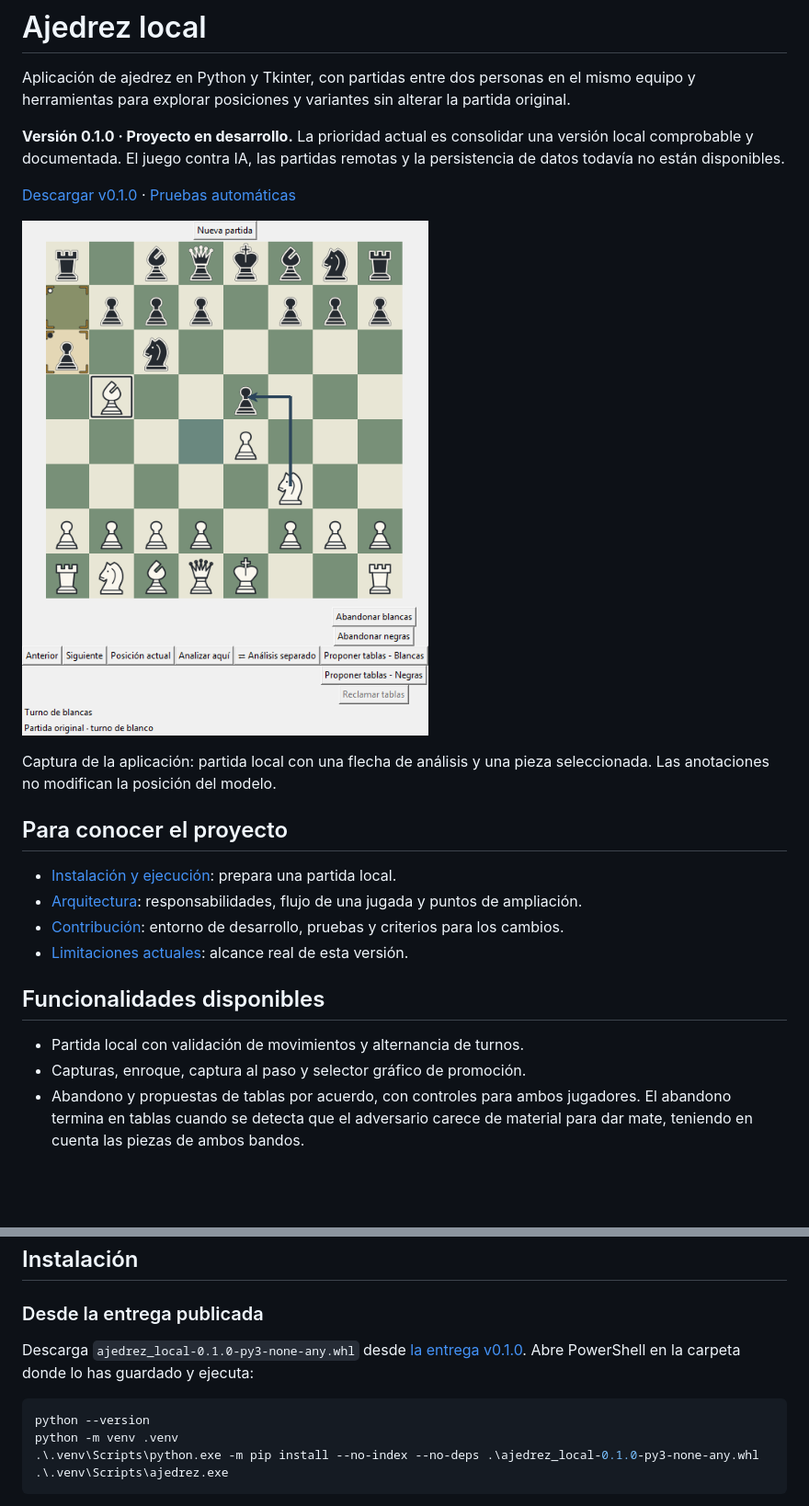
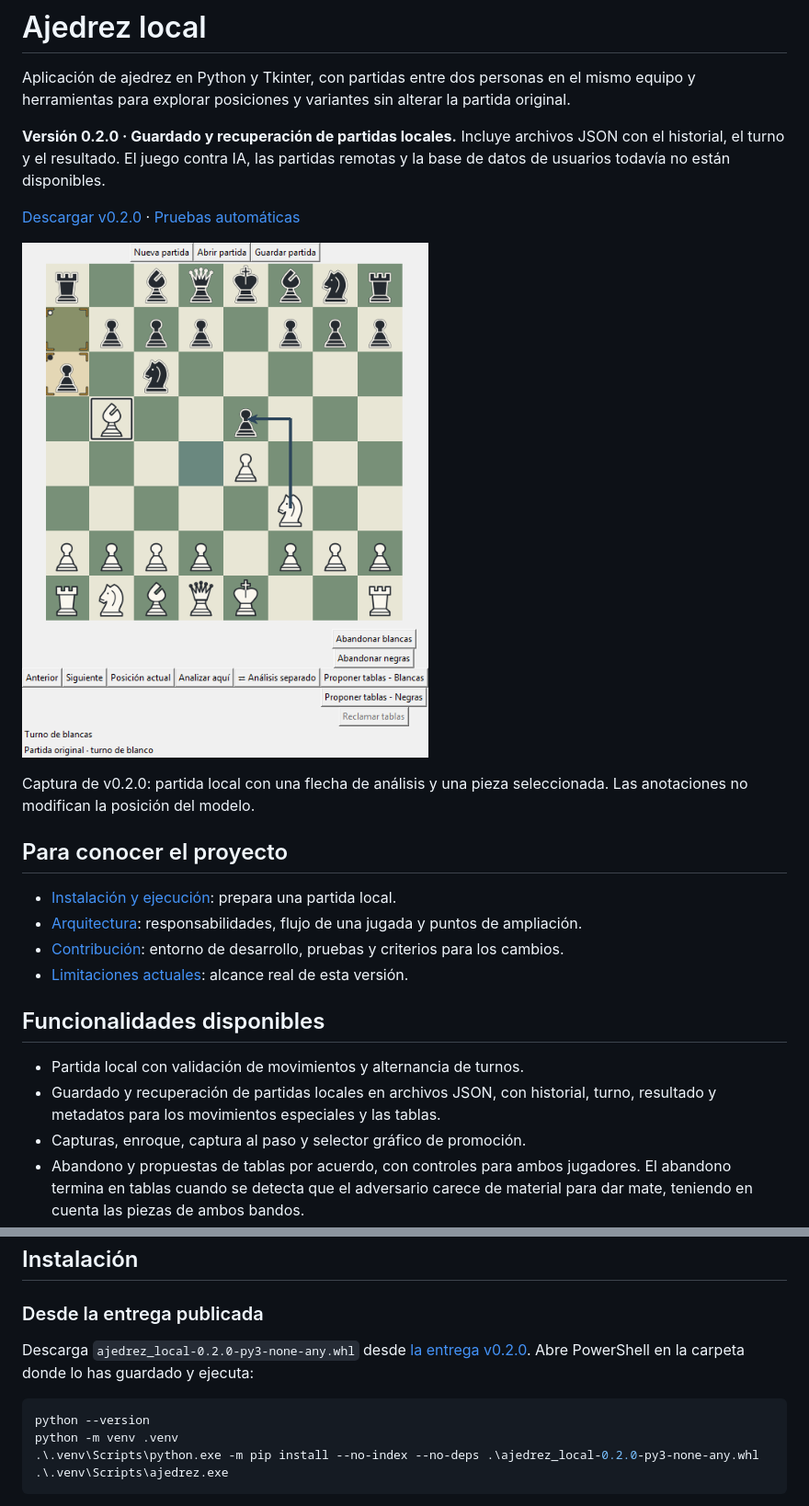
Before and after one commit to jcastb321123-ui/ajedrez-local, a Markdown page: readme.md, 2 parts joined by grey strips. Shown at 92% size. Rendered like a GitHub page; pictures changed too: docs/imagenes/partida-local.png; blank space fills up the shorter version.

Commit message:
Añade guardado y recuperación de partidas locales en v0.2.0 [publicar version]

````diff
--- a/readme.md
+++ b/readme.md
@@ -4,16 +4,16 @@ Aplicación de ajedrez en Python y Tkinter, con partidas entre dos personas en e
 mismo equipo y herramientas para explorar posiciones y variantes sin alterar la
 partida original.
 
-**Versión 0.1.0 · Proyecto en desarrollo.** La prioridad actual es consolidar una
-versión local comprobable y documentada. El juego contra IA, las partidas remotas
-y la persistencia de datos todavía no están disponibles.
+**Versión 0.2.0 · Guardado y recuperación de partidas locales.** Incluye archivos
+JSON con el historial, el turno y el resultado. El juego contra IA, las partidas
+remotas y la base de datos de usuarios todavía no están disponibles.
 
-[Descargar v0.1.0](https://github.com/jcastb321123-ui/ajedrez-local/releases/tag/v0.1.0)
+[Descargar v0.2.0](https://github.com/jcastb321123-ui/ajedrez-local/releases/tag/v0.2.0)
 · [Pruebas automáticas](https://github.com/jcastb321123-ui/ajedrez-local/actions/workflows/pruebas.yml)
 
 ![Partida local con navegación, selección de piezas y anotaciones estratégicas](docs/imagenes/partida-local.png)
 
-Captura de la aplicación: partida local con una flecha de análisis y una pieza
+Captura de v0.2.0: partida local con una flecha de análisis y una pieza
 seleccionada. Las anotaciones no modifican la posición del modelo.
 
 ## Para conocer el proyecto
@@ -26,6 +26,8 @@ seleccionada. Las anotaciones no modifican la posición del modelo.
 ## Funcionalidades disponibles
 
 - Partida local con validación de movimientos y alternancia de turnos.
+- Guardado y recuperación de partidas locales en archivos JSON, con historial,
+  turno, resultado y metadatos para los movimientos especiales y las tablas.
 - Capturas, enroque, captura al paso y selector gráfico de promoción.
 - Abandono y propuestas de tablas por acuerdo, con controles para ambos jugadores.
   El abandono termina en tablas cuando se detecta que el adversario carece
@@ -68,14 +70,14 @@ administrador. El funcionamiento en otros sistemas aún no se ha verificado.
 
 ### Desde la entrega publicada
 
-Descarga `ajedrez_local-0.1.0-py3-none-any.whl` desde
-[la entrega v0.1.0](https://github.com/jcastb321123-ui/ajedrez-local/releases/tag/v0.1.0).
+Descarga `ajedrez_local-0.2.0-py3-none-any.whl` desde
+[la entrega v0.2.0](https://github.com/jcastb321123-ui/ajedrez-local/releases/tag/v0.2.0).
 Abre PowerShell en la carpeta donde lo has guardado y ejecuta:
 
 ```powershell
 python --version
 python -m venv .venv
-.\.venv\Scripts\python.exe -m pip install --no-index --no-deps .\ajedrez_local-0.1.0-py3-none-any.whl
+.\.venv\Scripts\python.exe -m pip install --no-index --no-deps .\ajedrez_local-0.2.0-py3-none-any.whl
 .\.venv\Scripts\ajedrez.exe
 ```
 
````
Also changed, not shown: other parts of readme.md (+31 -5 lines), CONTRIBUTING.md (+3 -1 lines), docs/arquitectura.md (+7 -2 lines), docs/persistencia.md (added, +91 -0 lines), docs/versiones/v0.2.0.md (added, +69 -0 lines), 9 other files.
